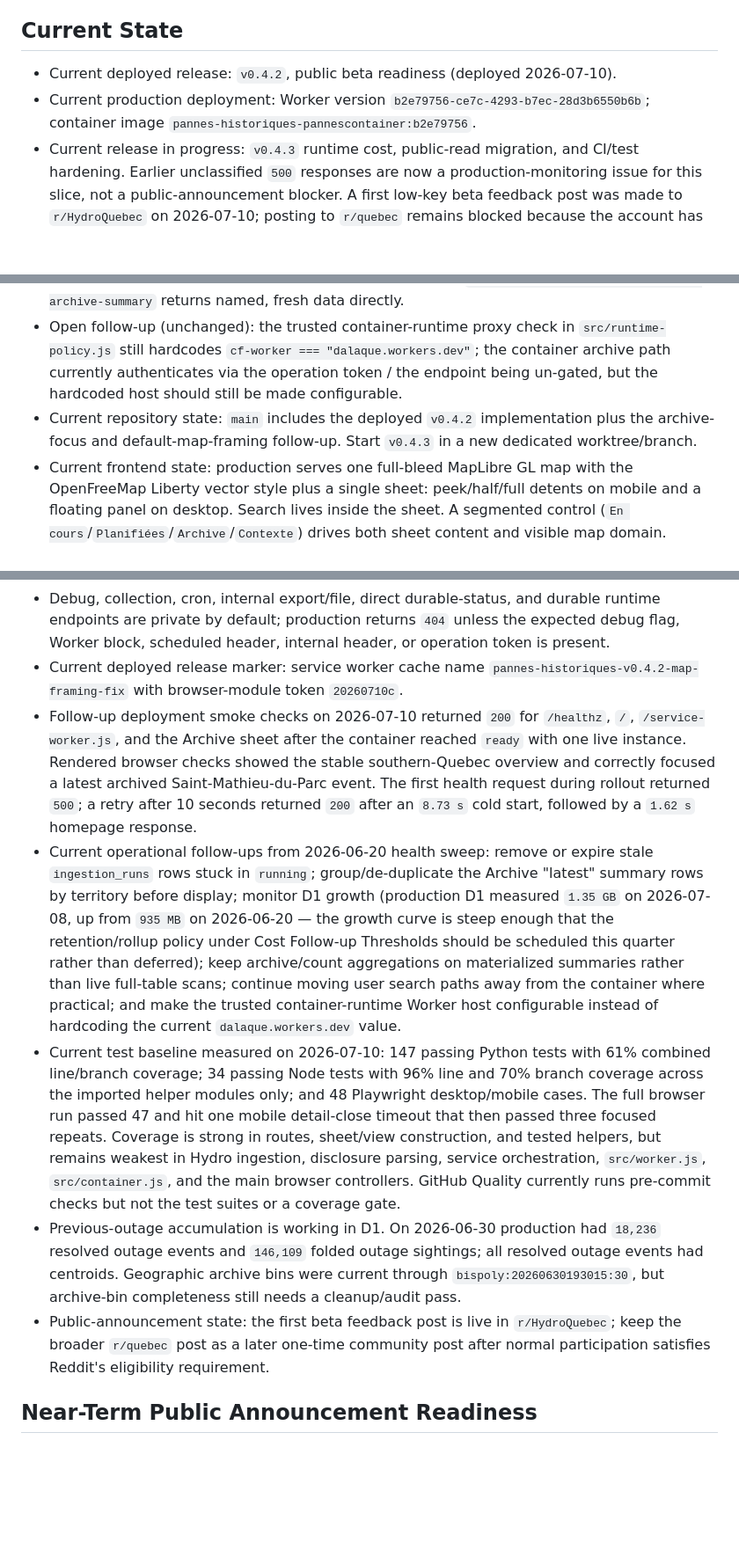
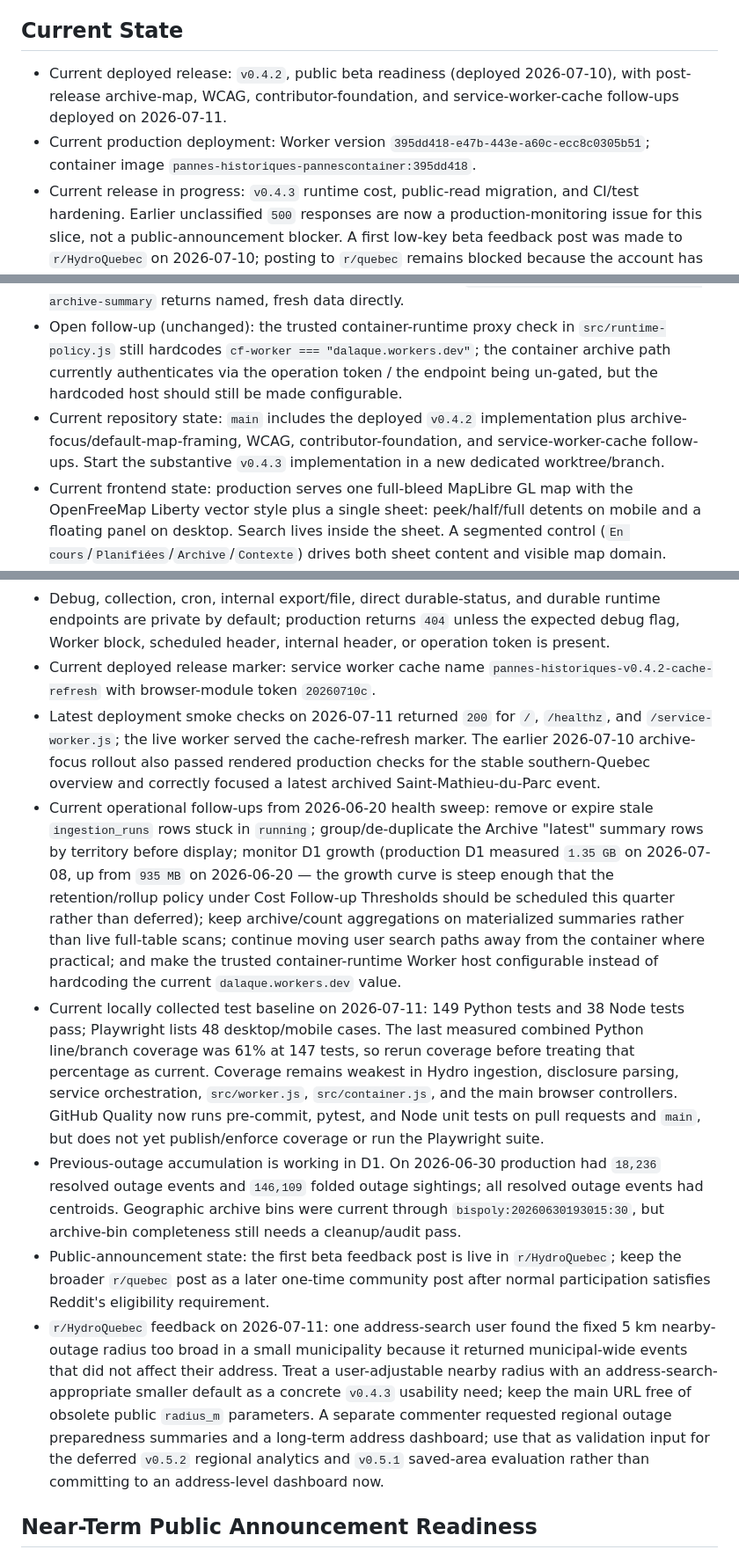
Before and after one commit to dlq/pannes-historiques, a Markdown page: PLANS.md, 3 parts joined by grey strips. Shown at 88% size. GitHub-like rendering; blank space fills up the shorter version.

Commit message:
Refresh roadmap status and beta feedback

```diff
--- a/PLANS.md
+++ b/PLANS.md
@@ -7,12 +7,12 @@ This file is the active execution plan. Keep durable evidence, source notes, and
 
 ## Current State
 
-- Current deployed release: `v0.4.2`, public beta readiness (deployed 2026-07-10).
-- Current production deployment: Worker version `b2e79756-ce7c-4293-b7ec-28d3b6550b6b`; container image `pannes-historiques-pannescontainer:b2e79756`.
+- Current deployed release: `v0.4.2`, public beta readiness (deployed 2026-07-10), with post-release archive-map, WCAG, contributor-foundation, and service-worker-cache follow-ups deployed on 2026-07-11.
+- Current production deployment: Worker version `395dd418-e47b-443e-a60c-ecc8c0305b51`; container image `pannes-historiques-pannescontainer:395dd418`.
 - Current release in progress: `v0.4.3` runtime cost, public-read migration, and CI/test hardening. Earlier unclassified `500` responses are now a production-monitoring issue for this slice, not a public-announcement blocker. A first low-key beta feedback post was made to `r/HydroQuebec` on 2026-07-10; posting to `r/quebec` remains blocked because the account has `0` community comment karma and has not met the undisclosed activity threshold.
 - P1.1/P1.3 resolved for `v0.4.1`: the production D1 municipal archive is healthy (1,341 admin territories, all named, zero null-name primary bins; 24 h archive window live). The "Secteur 1000"/"24 h: 0" seen in the 2026-07-08 review were a container cold-start artifact — the baked SQLite fallback bins by Hydro area code and its degraded result was cached for the 120 s TTL. `v0.4.1` suppresses the code-named territory breakdown and skips caching when the durable D1 summary is expected but unavailable, so the tab recovers real names/fresh windows on the next request. The public durable endpoint `GET /api/durable/runtime/previous-archive-summary` returns named, fresh data directly.
 - Open follow-up (unchanged): the trusted container-runtime proxy check in `src/runtime-policy.js` still hardcodes `cf-worker === "dalaque.workers.dev"`; the container archive path currently authenticates via the operation token / the endpoint being un-gated, but the hardcoded host should still be made configurable.
-- Current repository state: `main` includes the deployed `v0.4.2` implementation plus the archive-focus and default-map-framing follow-up. Start `v0.4.3` in a new dedicated worktree/branch.
+- Current repository state: `main` includes the deployed `v0.4.2` implementation plus archive-focus/default-map-framing, WCAG, contributor-foundation, and service-worker-cache follow-ups. Start the substantive `v0.4.3` implementation in a new dedicated worktree/branch.
 - Current frontend state: production serves one full-bleed MapLibre GL map with the OpenFreeMap Liberty vector style plus a single sheet: peek/half/full detents on mobile and a floating panel on desktop. Search lives inside the sheet. A segmented control (`En cours`/`Planifiées`/`Archive`/`Contexte`) drives both sheet content and visible map domain. Address mode opens to an overview answer stack with current/planned status lines, a 14-month local-history chart, scoped domain views with a `5 km / Québec` toggle, in-sheet detail cards, a provenance card, and a browser-local comparison tray. The old Leaflet/HTMX/header/accordion/sidebar/show-hide model is no longer the current interface.
 - Production data plane: D1/R2-backed durable ingestion for current feed rows, previous-outage rows, raw Hydro-Québec payloads, disclosure metadata, and runtime map-context layers.
 - Container role: still renders the Flask/Jinja shell and keeps a baked-in SQLite snapshot for local-compatible/container fallback paths.
@@ -20,12 +20,13 @@ This file is the active execution plan. Keep durable evidence, source notes, and
 - Cost caveat: the June 2026 Cloudflare invoice was driven mostly by Workers Paid baseline plus Durable Object/container runtime costs; D1 and R2 were not material cost drivers on that bill.
 - User-facing URL contract: clean root URL with `lang`, `q`, or current-location coordinate parameters; obsolete public `radius_m`, `days`, and `include_planned` parameters were removed from the main interface.
 - Debug, collection, cron, internal export/file, direct durable-status, and durable runtime endpoints are private by default; production returns `404` unless the expected debug flag, Worker block, scheduled header, internal header, or operation token is present.
-- Current deployed release marker: service worker cache name `pannes-historiques-v0.4.2-map-framing-fix` with browser-module token `20260710c`.
-- Follow-up deployment smoke checks on 2026-07-10 returned `200` for `/healthz`, `/`, `/service-worker.js`, and the Archive sheet after the container reached `ready` with one live instance. Rendered browser checks showed the stable southern-Quebec overview and correctly focused a latest archived Saint-Mathieu-du-Parc event. The first health request during rollout returned `500`; a retry after 10 seconds returned `200` after an `8.73 s` cold start, followed by a `1.62 s` homepage response.
+- Current deployed release marker: service worker cache name `pannes-historiques-v0.4.2-cache-refresh` with browser-module token `20260710c`.
+- Latest deployment smoke checks on 2026-07-11 returned `200` for `/`, `/healthz`, and `/service-worker.js`; the live worker served the cache-refresh marker. The earlier 2026-07-10 archive-focus rollout also passed rendered production checks for the stable southern-Quebec overview and correctly focused a latest archived Saint-Mathieu-du-Parc event.
 - Current operational follow-ups from 2026-06-20 health sweep: remove or expire stale `ingestion_runs` rows stuck in `running`; group/de-duplicate the Archive "latest" summary rows by territory before display; monitor D1 growth (production D1 measured `1.35 GB` on 2026-07-08, up from `935 MB` on 2026-06-20 — the growth curve is steep enough that the retention/rollup policy under Cost Follow-up Thresholds should be scheduled this quarter rather than deferred); keep archive/count aggregations on materialized summaries rather than live full-table scans; continue moving user search paths away from the container where practical; and make the trusted container-runtime Worker host configurable instead of hardcoding the current `dalaque.workers.dev` value.
-- Current test baseline measured on 2026-07-10: 147 passing Python tests with 61% combined line/branch coverage; 34 passing Node tests with 96% line and 70% branch coverage across the imported helper modules only; and 48 Playwright desktop/mobile cases. The full browser run passed 47 and hit one mobile detail-close timeout that then passed three focused repeats. Coverage is strong in routes, sheet/view construction, and tested helpers, but remains weakest in Hydro ingestion, disclosure parsing, service orchestration, `src/worker.js`, `src/container.js`, and the main browser controllers. GitHub Quality currently runs pre-commit checks but not the test suites or a coverage gate.
+- Current locally collected test baseline on 2026-07-11: 149 Python tests and 38 Node tests pass; Playwright lists 48 desktop/mobile cases. The last measured combined Python line/branch coverage was 61% at 147 tests, so rerun coverage before treating that percentage as current. Coverage remains weakest in Hydro ingestion, disclosure parsing, service orchestration, `src/worker.js`, `src/container.js`, and the main browser controllers. GitHub Quality now runs pre-commit, pytest, and Node unit tests on pull requests and `main`, but does not yet publish/enforce coverage or run the Playwright suite.
 - Previous-outage accumulation is working in D1. On 2026-06-30 production had `18,236` resolved outage events and `146,109` folded outage sightings; all resolved outage events had centroids. Geographic archive bins were current through `bispoly:20260630193015:30`, but archive-bin completeness still needs a cleanup/audit pass.
 - Public-announcement state: the first beta feedback post is live in `r/HydroQuebec`; keep the broader `r/quebec` post as a later one-time community post after normal participation satisfies Reddit's eligibility requirement.
+- `r/HydroQuebec` feedback on 2026-07-11: one address-search user found the fixed 5 km nearby-outage radius too broad in a small municipality because it returned municipal-wide events that did not affect their address. Treat a user-adjustable nearby radius with an address-search-appropriate smaller default as a concrete `v0.4.3` usability need; keep the main URL free of obsolete public `radius_m` parameters. A separate commenter requested regional outage preparedness summaries and a long-term address dashboard; use that as validation input for the deferred `v0.5.2` regional analytics and `v0.5.1` saved-area evaluation rather than committing to an address-level dashboard now.
 
 ## Near-Term Public Announcement Readiness
 
```
Also changed, not shown: other parts of PLANS.md (+7 -4 lines).
